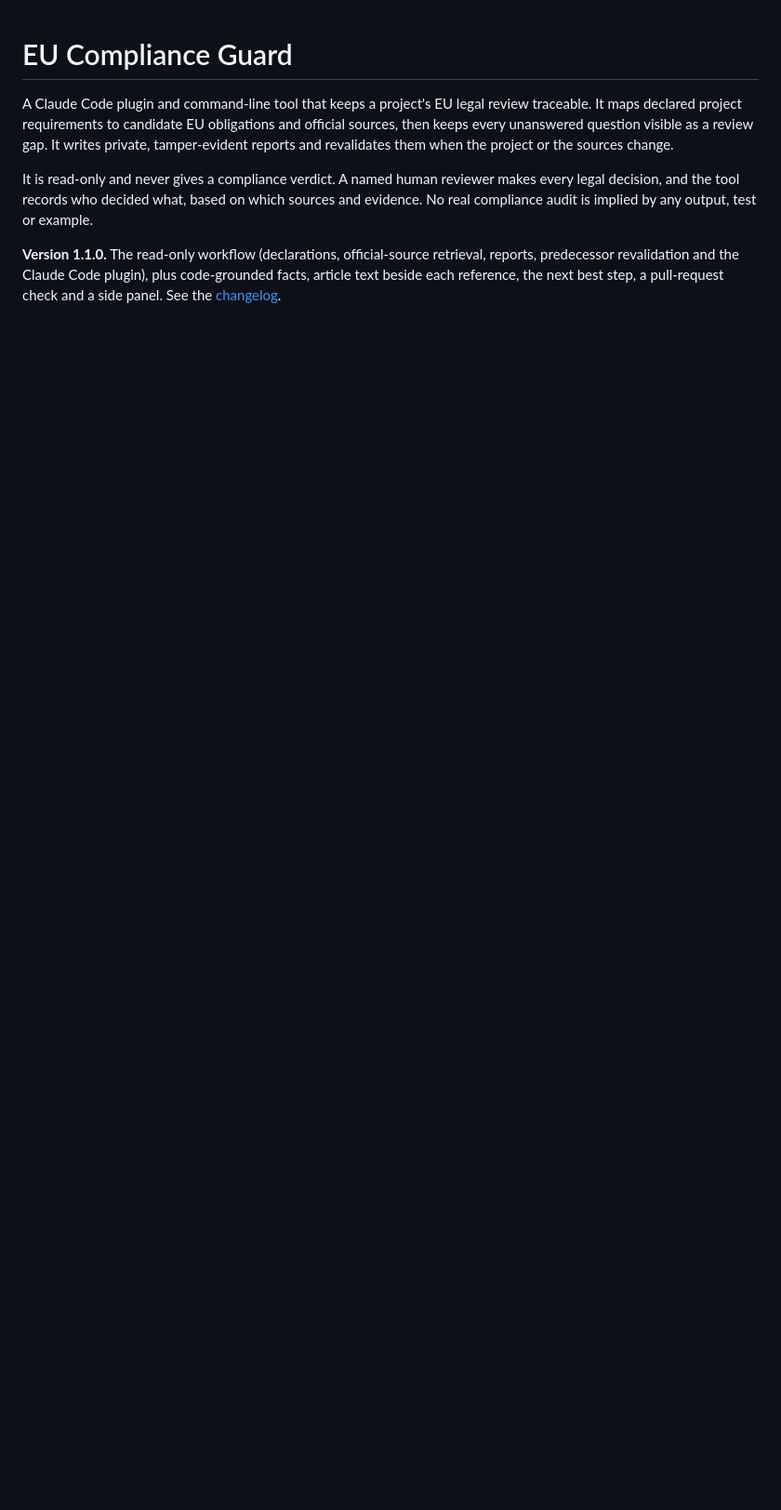
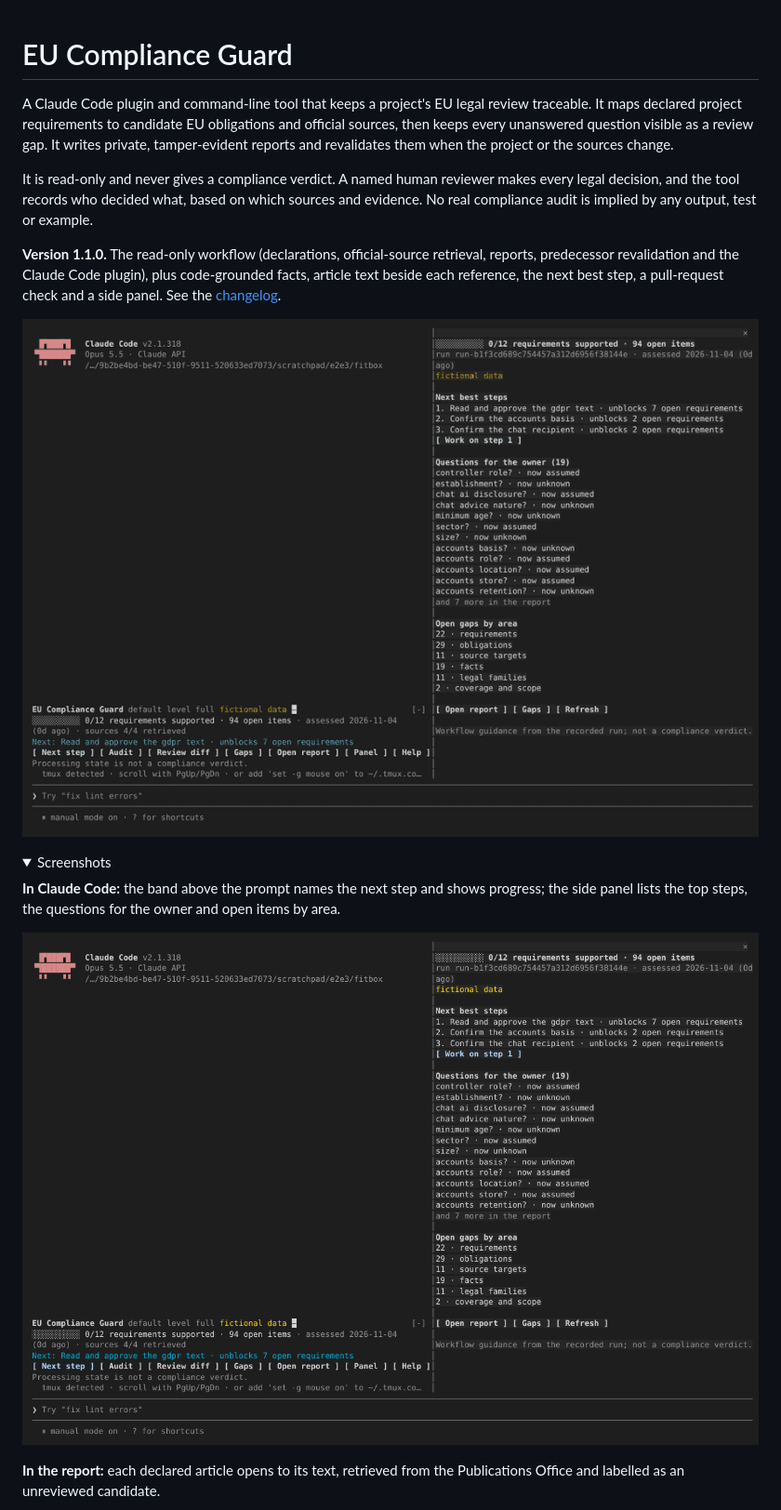
Before and after one commit to yo1am1/eu-compliance-guard, a Markdown page: README.md, the part around one of its changes. Shown at 93% size. Rendered like a GitHub page; pictures changed too: docs/images/plugin-band-panel.png (added), docs/images/walkthrough.gif (added); folded sections open; blank space fills up the shorter version.

Commit message:
docs: add a walkthrough and screenshots to the README

```diff
--- a/README.md
+++ b/README.md
@@ -14,3 +14,17 @@ and evidence. No real compliance audit is implied by any output, test or example
 reports, predecessor revalidation and the Claude Code plugin), plus code-grounded
 facts, article text beside each reference, the next best step, a pull-request check
 and a side panel. See the [changelog](CHANGELOG.md).
+
+![Walkthrough: the band and side panel in Claude Code, then article text and articles to read in the report](docs/images/walkthrough.gif)
+
+<details>
+<summary>Screenshots</summary>
+
+**In Claude Code:** the band above the prompt names the next step and shows progress;
+the side panel lists the top steps, the questions for the owner and open items by area.
+
+![The band and the side panel in Claude Code](docs/images/plugin-band-panel.png)
+
+**In the report:** each declared article opens to its text, retrieved from the
+Publications Office and labelled as an unreviewed candidate.
+
```
Also changed, not shown: other parts of README.md (+10 -0 lines), docs/images/report-article-text.png (added), docs/images/report-articles-to-read.png (added).
